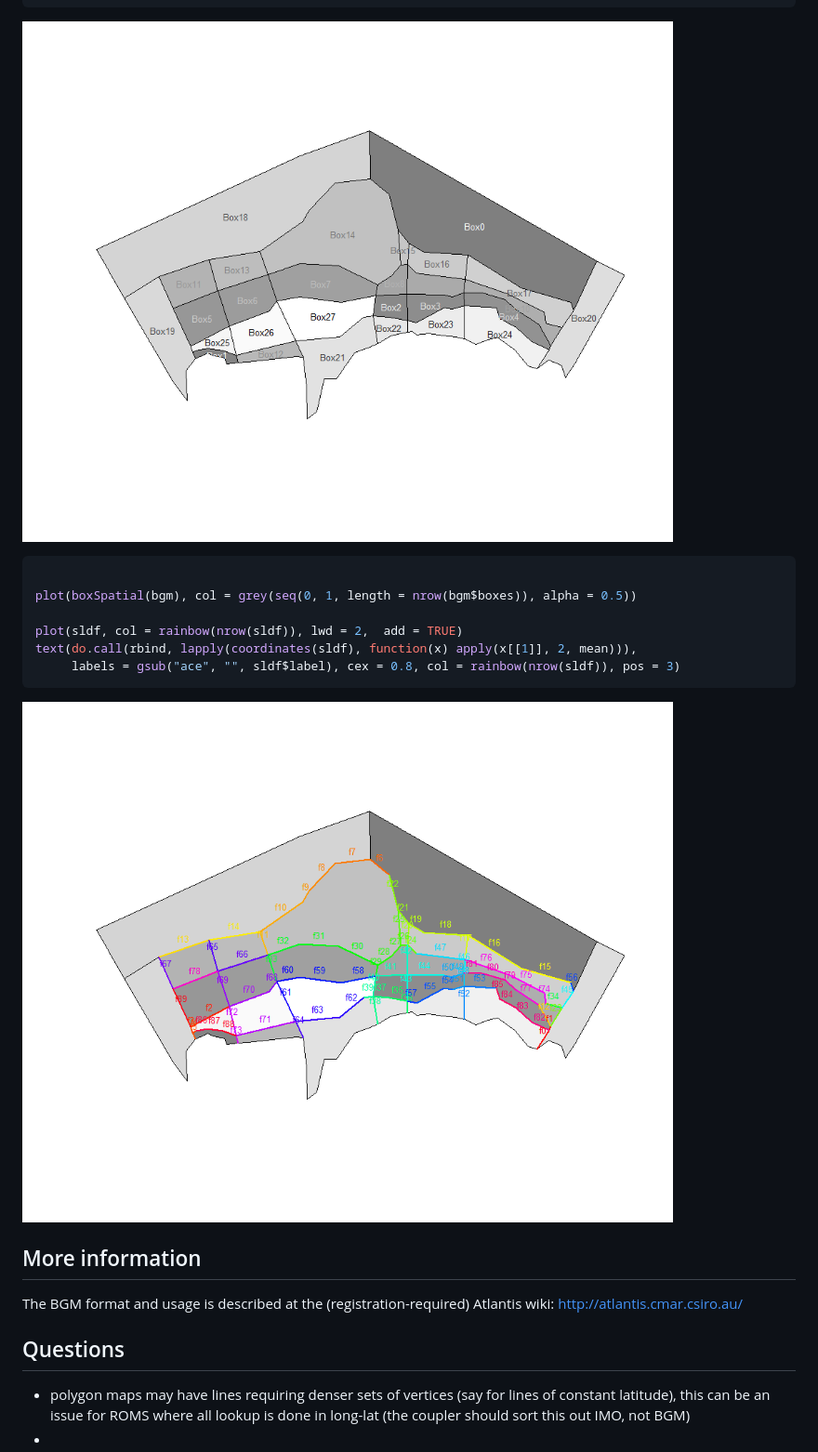
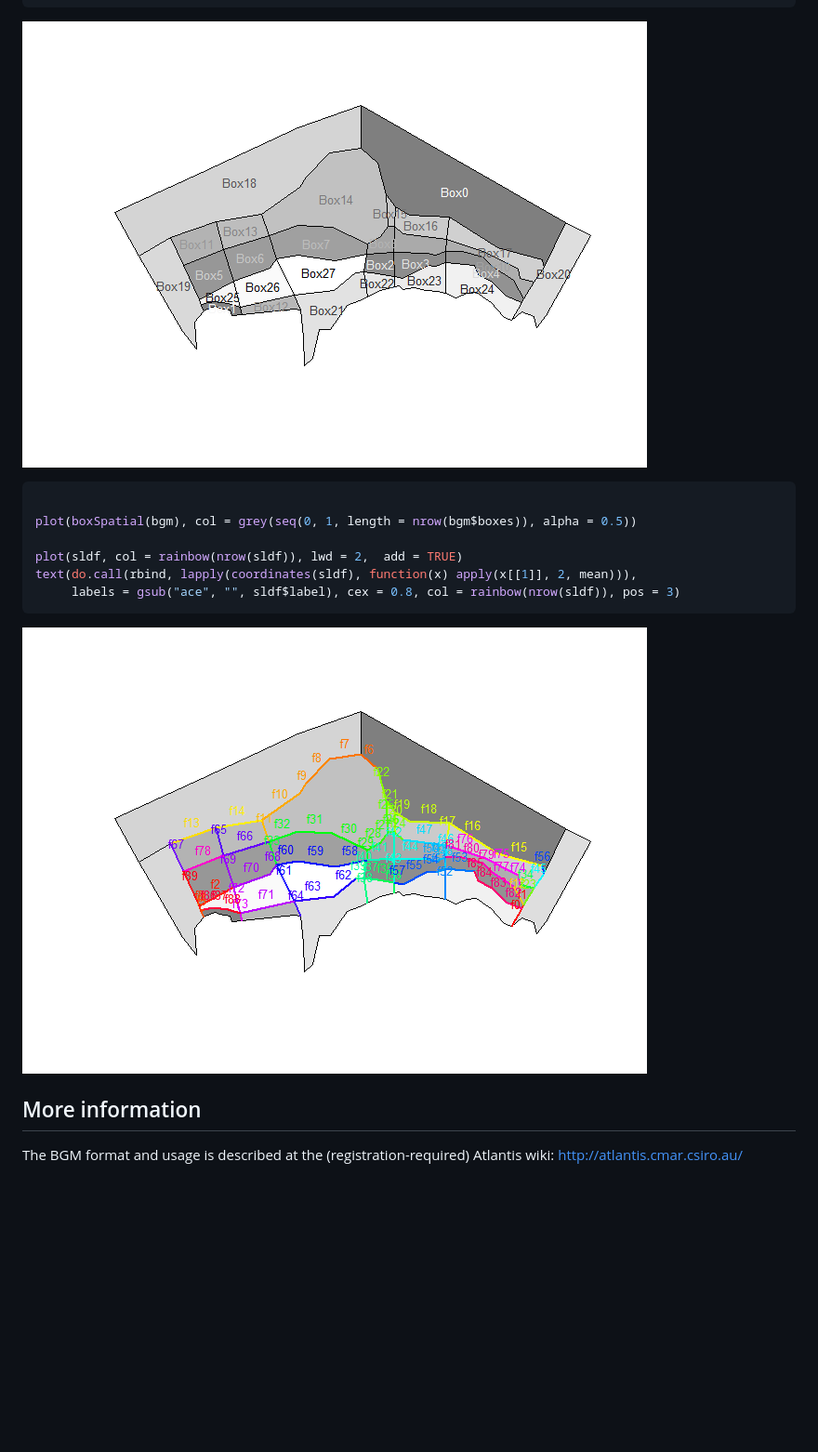
Before and after one commit to AustralianAntarcticDivision/rbgm, a Markdown page: README.md, the part around the change. Shown: that part at 93% size. Rendered like a GitHub page; pictures changed too: figure/README-unnamed-chunk-3-1.png, figure/README-unnamed-chunk-3-2.png; blank space fills up the shorter version.

```diff
--- a/README.md
+++ b/README.md
@@ -72,9 +72,3 @@ More information
 ----------------
 
 The BGM format and usage is described at the (registration-required) Atlantis wiki: <http://atlantis.cmar.csiro.au/>
-
-Questions
----------
-
--   polygon maps may have lines requiring denser sets of vertices (say for lines of constant latitude), this can be an issue for ROMS where all lookup is done in long-lat (the coupler should sort this out IMO, not BGM)
--
```
Also changed, not shown: 1 other file.
